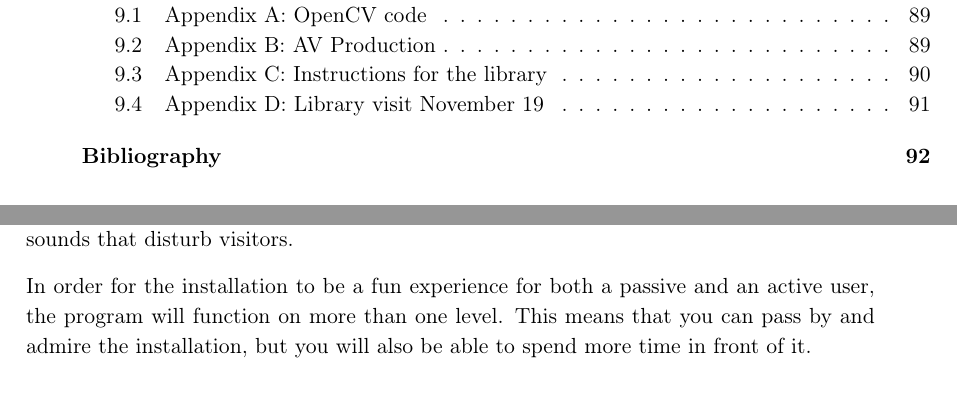
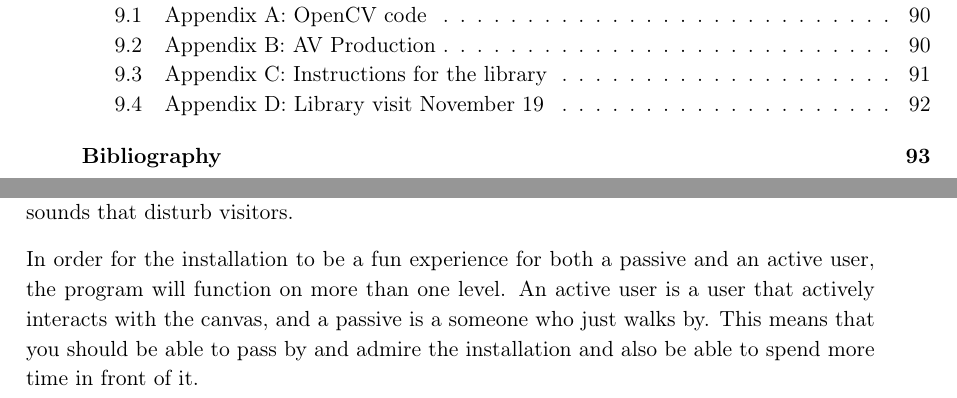
Before and after one commit to Wikzo/MagicCanvas_MedialogyP3_2012, a LaTeX thesis (Report/master.tex, which reads Report/target_group.tex): two parts of pages 6 and 15 of 95 before the commit and two parts of pages 6 and 15 of 96 after it, joined at a grey line, cut so that both start at the same text. Compiled offline with pdfLaTeX.

Commit message:
changes to active and passive users

```diff
--- a/Report/target_group.tex
+++ b/Report/target_group.tex
@@ -58,7 +58,7 @@ Generally the atmosphere at the library is the same as that of any other library
 \subsection{Considerations}
 The goal for the program is to fit into the library without disturbing visitors, who do not wish to interact with the installation. This means that the program should not emit loud sounds that disturb visitors.
 
-In order for the installation to be a fun experience for both a passive and an active user, the program will function on more than one level. This means that you can pass by and admire the installation, but you will also be able to spend more time in front of it.
+In order for the installation to be a fun experience for both a passive and an active user, the program will function on more than one level. An active user is a user that actively interacts with the canvas, and a passive is a someone who just walks by. This means that you should be able to pass by and admire the installation and also be able to spend more time in front of it.
 
 \subsection{Visitor data and placement of the canvas}
 The library is divided into several parts, each aiming to give a different experience. It is important for the group to get a central location for the placement of the canvas. This ensures that people will have the chance to interact with the program. In fact, the bookshelves chosen are just in the middle of the library, so it is hard not to walk past it at some point (see figure \ref{fig:library_floorplans}).
```
